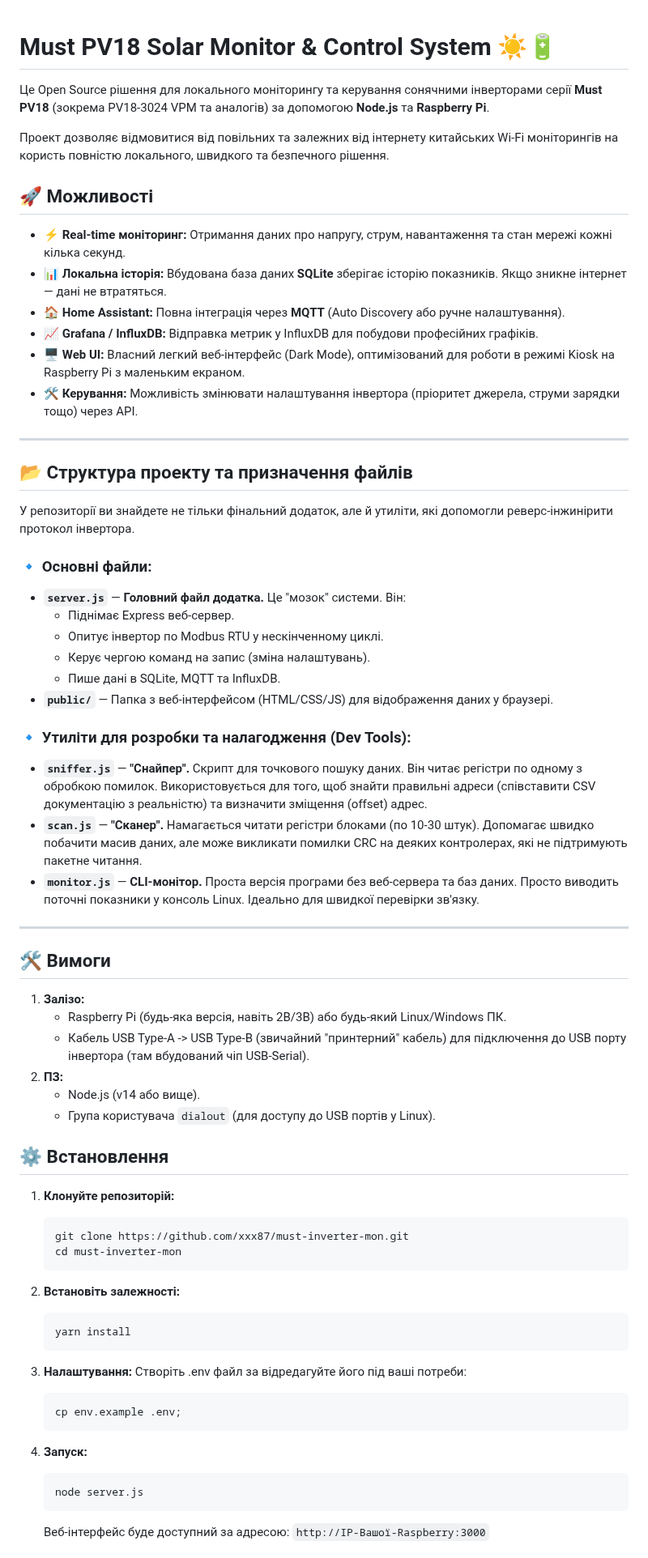
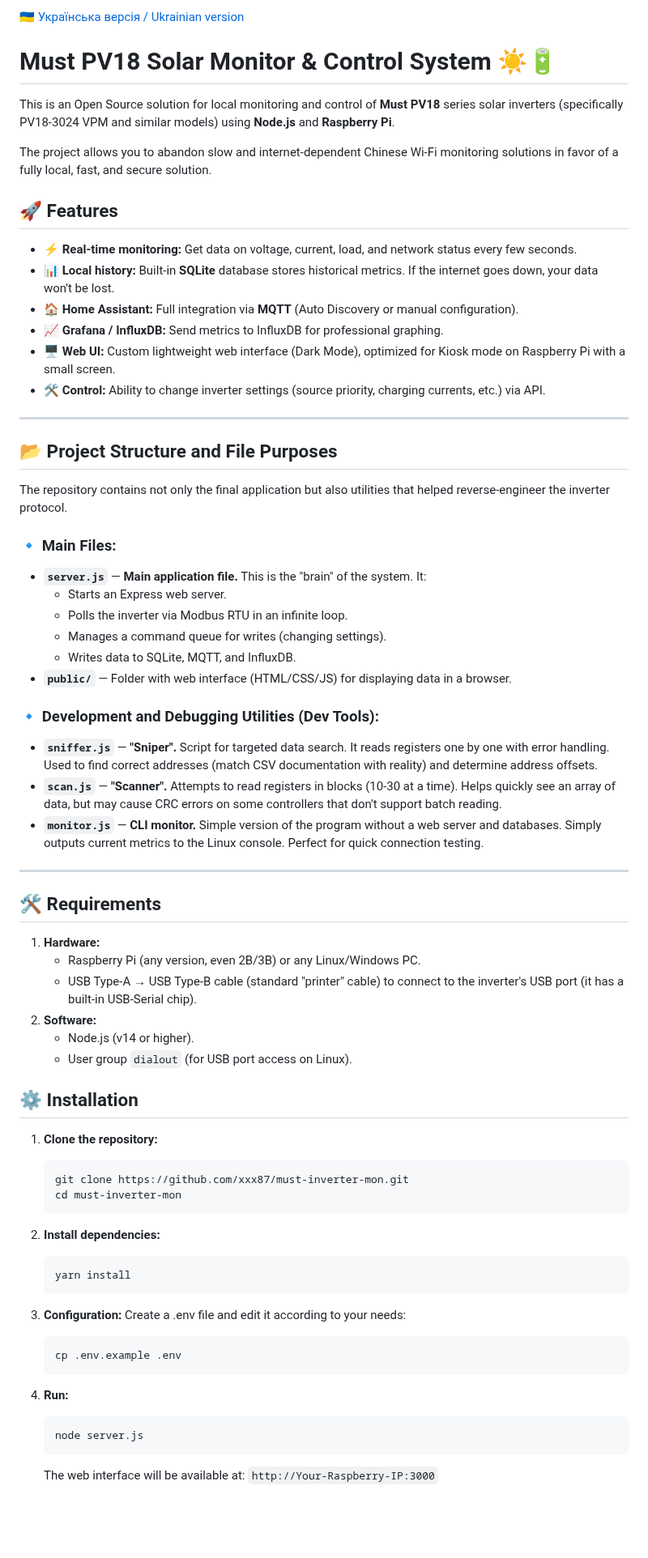
Before and after one commit to xxx87/must-inverter-mon, a Markdown page: README.md, the part around one of its changes. Shown at 81% size. GitHub-like rendering; blank space fills up the shorter version.

Commit message:
[REFACTOR]: Translated README

````diff
--- a/README.md
+++ b/README.md
@@ -1,77 +1,79 @@
+🇺🇦 [Українська версія / Ukrainian version](README_UA.md)
+
 # Must PV18 Solar Monitor & Control System ☀️🔋
 
-Це Open Source рішення для локального моніторингу та керування сонячними інверторами серії **Must PV18** (зокрема PV18-3024 VPM та аналогів) за допомогою **Node.js** та **Raspberry Pi**.
+This is an Open Source solution for local monitoring and control of **Must PV18** series solar inverters (specifically PV18-3024 VPM and similar models) using **Node.js** and **Raspberry Pi**.
 
-Проект дозволяє відмовитися від повільних та залежних від інтернету китайських Wi-Fi моніторингів на користь повністю локального, швидкого та безпечного рішення.
+The project allows you to abandon slow and internet-dependent Chinese Wi-Fi monitoring solutions in favor of a fully local, fast, and secure solution.
 
-## 🚀 Можливості
+## 🚀 Features
 
-- **⚡ Real-time моніторинг:** Отримання даних про напругу, струм, навантаження та стан мережі кожні кілька секунд.
-- **📊 Локальна історія:** Вбудована база даних **SQLite** зберігає історію показників. Якщо зникне інтернет — дані не втратяться.
-- **🏠 Home Assistant:** Повна інтеграція через **MQTT** (Auto Discovery або ручне налаштування).
-- **📈 Grafana / InfluxDB:** Відправка метрик у InfluxDB для побудови професійних графіків.
-- **🖥️ Web UI:** Власний легкий веб-інтерфейс (Dark Mode), оптимізований для роботи в режимі Kiosk на Raspberry Pi з маленьким екраном.
-- **🛠️ Керування:** Можливість змінювати налаштування інвертора (пріоритет джерела, струми зарядки тощо) через API.
+- **⚡ Real-time monitoring:** Get data on voltage, current, load, and network status every few seconds.
+- **📊 Local history:** Built-in **SQLite** database stores historical metrics. If the internet goes down, your data won't be lost.
+- **🏠 Home Assistant:** Full integration via **MQTT** (Auto Discovery or manual configuration).
+- **📈 Grafana / InfluxDB:** Send metrics to InfluxDB for professional graphing.
+- **🖥️ Web UI:** Custom lightweight web interface (Dark Mode), optimized for Kiosk mode on Raspberry Pi with a small screen.
+- **🛠️ Control:** Ability to change inverter settings (source priority, charging currents, etc.) via API.
 
 ---
 
-## 📂 Структура проекту та призначення файлів
+## 📂 Project Structure and File Purposes
 
-У репозиторії ви знайдете не тільки фінальний додаток, але й утиліти, які допомогли реверс-інжинірити протокол інвертора.
+The repository contains not only the final application but also utilities that helped reverse-engineer the inverter protocol.
 
-### 🔹 Основні файли:
+### 🔹 Main Files:
 
-- **`server.js`** — **Головний файл додатка.** Це "мозок" системи. Він:
-  - Піднімає Express веб-сервер.
-  - Опитує інвертор по Modbus RTU у нескінченному циклі.
-  - Керує чергою команд на запис (зміна налаштувань).
-  - Пише дані в SQLite, MQTT та InfluxDB.
-- **`public/`** — Папка з веб-інтерфейсом (HTML/CSS/JS) для відображення даних у браузері.
+- **`server.js`** — **Main application file.** This is the "brain" of the system. It:
+  - Starts an Express web server.
+  - Polls the inverter via Modbus RTU in an infinite loop.
+  - Manages a command queue for writes (changing settings).
+  - Writes data to SQLite, MQTT, and InfluxDB.
+- **`public/`** — Folder with web interface (HTML/CSS/JS) for displaying data in a browser.
 
-### 🔹 Утиліти для розробки та налагодження (Dev Tools):
+### 🔹 Development and Debugging Utilities (Dev Tools):
 
-- **`sniffer.js`** — **"Снайпер".** Скрипт для точкового пошуку даних. Він читає регістри по одному з обробкою помилок. Використовується для того, щоб знайти правильні адреси (співставити CSV документацію з реальністю) та визначити зміщення (offset) адрес.
-- **`scan.js`** — **"Сканер".** Намагається читати регістри блоками (по 10-30 штук). Допомагає швидко побачити масив даних, але може викликати помилки CRC на деяких контролерах, які не підтримують пакетне читання.
-- **`monitor.js`** — **CLI-монітор.** Проста версія програми без веб-сервера та баз даних. Просто виводить поточні показники у консоль Linux. Ідеально для швидкої перевірки зв'язку.
+- **`sniffer.js`** — **"Sniper".** Script for targeted data search. It reads registers one by one with error handling. Used to find correct addresses (match CSV documentation with reality) and determine address offsets.
+- **`scan.js`** — **"Scanner".** Attempts to read registers in blocks (10-30 at a time). Helps quickly see an array of data, but may cause CRC errors on some controllers that don't support batch reading.
+- **`monitor.js`** — **CLI monitor.** Simple version of the program without a web server and databases. Simply outputs current metrics to the Linux console. Perfect for quick connection testing.
 
 ---
 
-## 🛠️ Вимоги
+## 🛠️ Requirements
 
-1.  **Залізо:**
-    - Raspberry Pi (будь-яка версія, навіть 2B/3B) або будь-який Linux/Windows ПК.
-    - Кабель USB Type-A -\> USB Type-B (звичайний "принтерний" кабель) для підключення до USB порту інвертора (там вбудований чіп USB-Serial).
-2.  **ПЗ:**
-    - Node.js (v14 або вище).
-    - Група користувача `dialout` (для доступу до USB портів у Linux).
+1.  **Hardware:**
+    - Raspberry Pi (any version, even 2B/3B) or any Linux/Windows PC.
+    - USB Type-A → USB Type-B cable (standard "printer" cable) to connect to the inverter's USB port (it has a built-in USB-Serial chip).
+2.  **Software:**
+    - Node.js (v14 or higher).
+    - User group `dialout` (for USB port access on Linux).
 
-## ⚙️ Встановлення
+## ⚙️ Installation
 
-1.  **Клонуйте репозиторій:**
+1.  **Clone the repository:**
 
     ```bash
     git clone https://github.com/xxx87/must-inverter-mon.git
     cd must-inverter-mon
     ```
 
-2.  **Встановіть залежності:**
+2.  **Install dependencies:**
 
     ```bash
     yarn install
     ```
 
-3.  **Налаштування:**
-    Створіть .env файл за відредагуйте його під ваші потреби:
+3.  **Configuration:**
+    Create a .env file and edit it according to your needs:
 
-    ```javascript
-    cp env.example .env;
+    ```bash
+    cp .env.example .env
     ```
 
-4.  **Запуск:**
+4.  **Run:**
 
     ```bash
     node server.js
     ```
 
-    Веб-інтерфейс буде доступний за адресою: `http://IP-Вашої-Raspberry:3000`
+    The web interface will be available at: `http://Your-Raspberry-IP:3000`
 
````
Also changed, not shown: other parts of README.md (+4 -4 lines), README_UA.md (added, +101 -0 lines).
